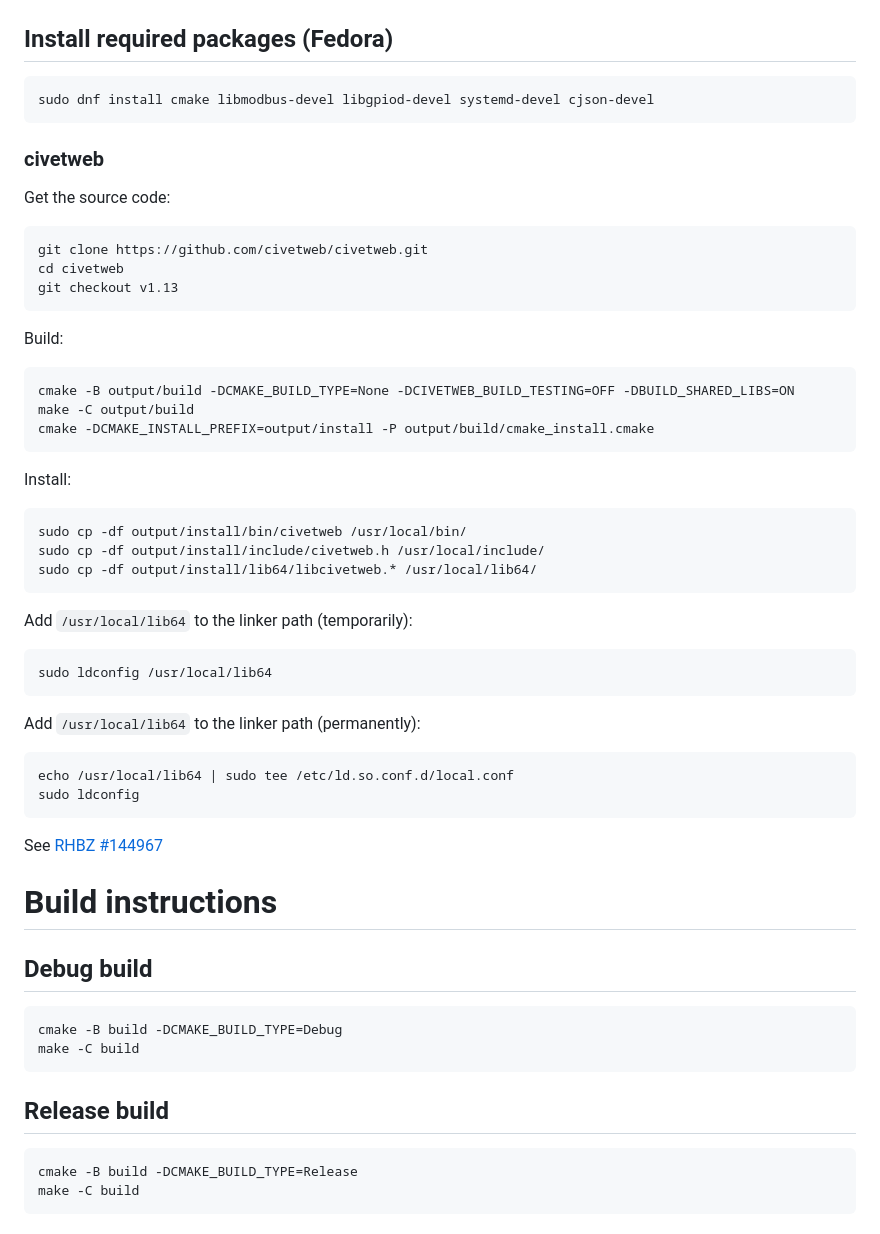
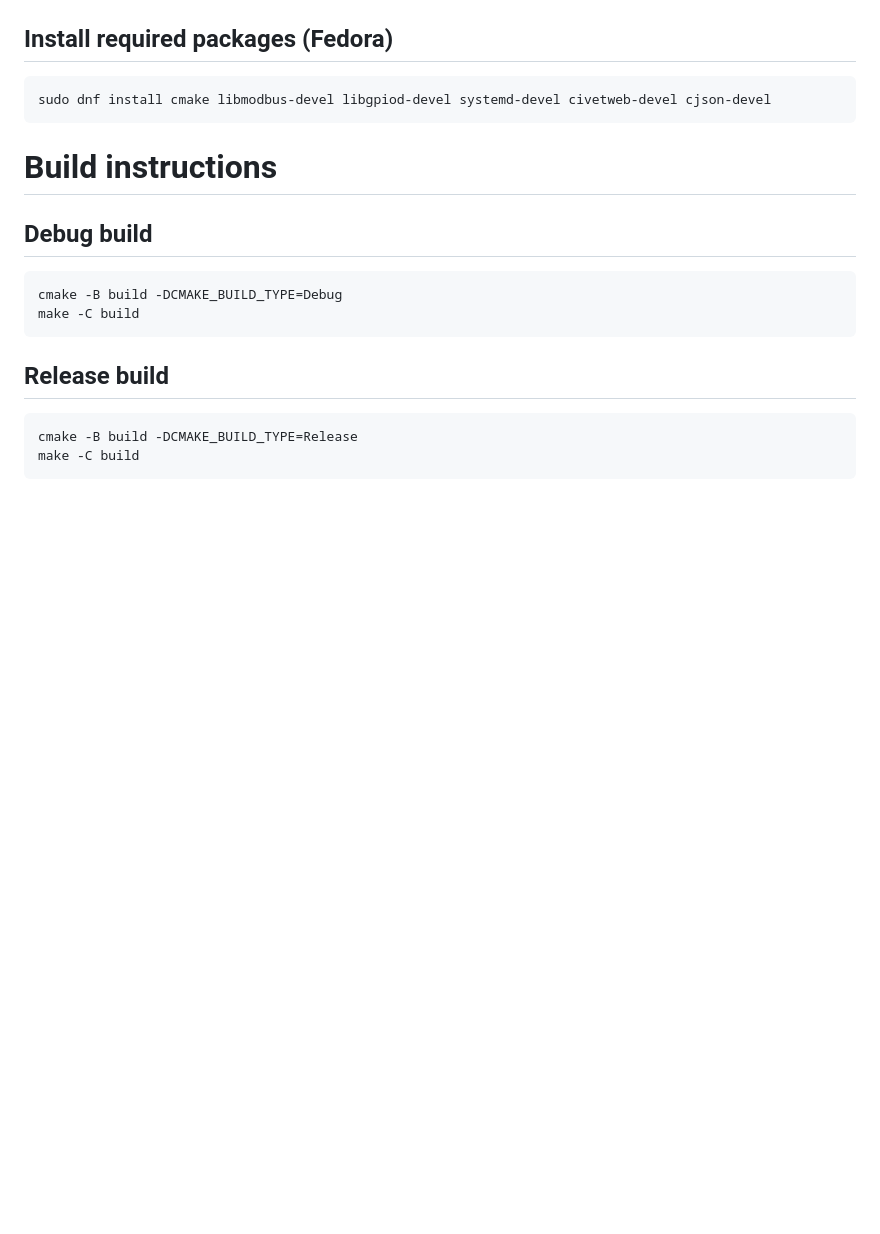
Before and after one commit to rrendec/hvac-app, a Markdown page: README.md, the part around the change. GitHub-like rendering; blank space fills up the shorter version.

Commit message:
README: remove civetweb build instructions
Fedora has a civetweb package now. Remove the custom build instructions.

````diff
--- a/README.md
+++ b/README.md
@@ -59,44 +59,8 @@ sudo apt install cmake cmake-curses-gui libmodbus-dev libgpiod-dev libsystemd-de
 ## Install required packages (Fedora)
 
 ```
-sudo dnf install cmake libmodbus-devel libgpiod-devel systemd-devel cjson-devel
+sudo dnf install cmake libmodbus-devel libgpiod-devel systemd-devel civetweb-devel cjson-devel
 ```
-
-### civetweb
-
-Get the source code:
-```
-git clone https://github.com/civetweb/civetweb.git
-cd civetweb
-git checkout v1.13
-```
-
-Build:
-```
-cmake -B output/build -DCMAKE_BUILD_TYPE=None -DCIVETWEB_BUILD_TESTING=OFF -DBUILD_SHARED_LIBS=ON
-make -C output/build
-cmake -DCMAKE_INSTALL_PREFIX=output/install -P output/build/cmake_install.cmake
-```
-
-Install:
-```
-sudo cp -df output/install/bin/civetweb /usr/local/bin/
-sudo cp -df output/install/include/civetweb.h /usr/local/include/
-sudo cp -df output/install/lib64/libcivetweb.* /usr/local/lib64/
-```
-
-Add `/usr/local/lib64` to the linker path (temporarily):
-```
-sudo ldconfig /usr/local/lib64
-```
-
-Add `/usr/local/lib64` to the linker path (permanently):
-```
-echo /usr/local/lib64 | sudo tee /etc/ld.so.conf.d/local.conf
-sudo ldconfig
-```
-
-See [RHBZ #144967](https://bugzilla.redhat.com/show_bug.cgi?id=144967)
 
 # Build instructions
 
````
